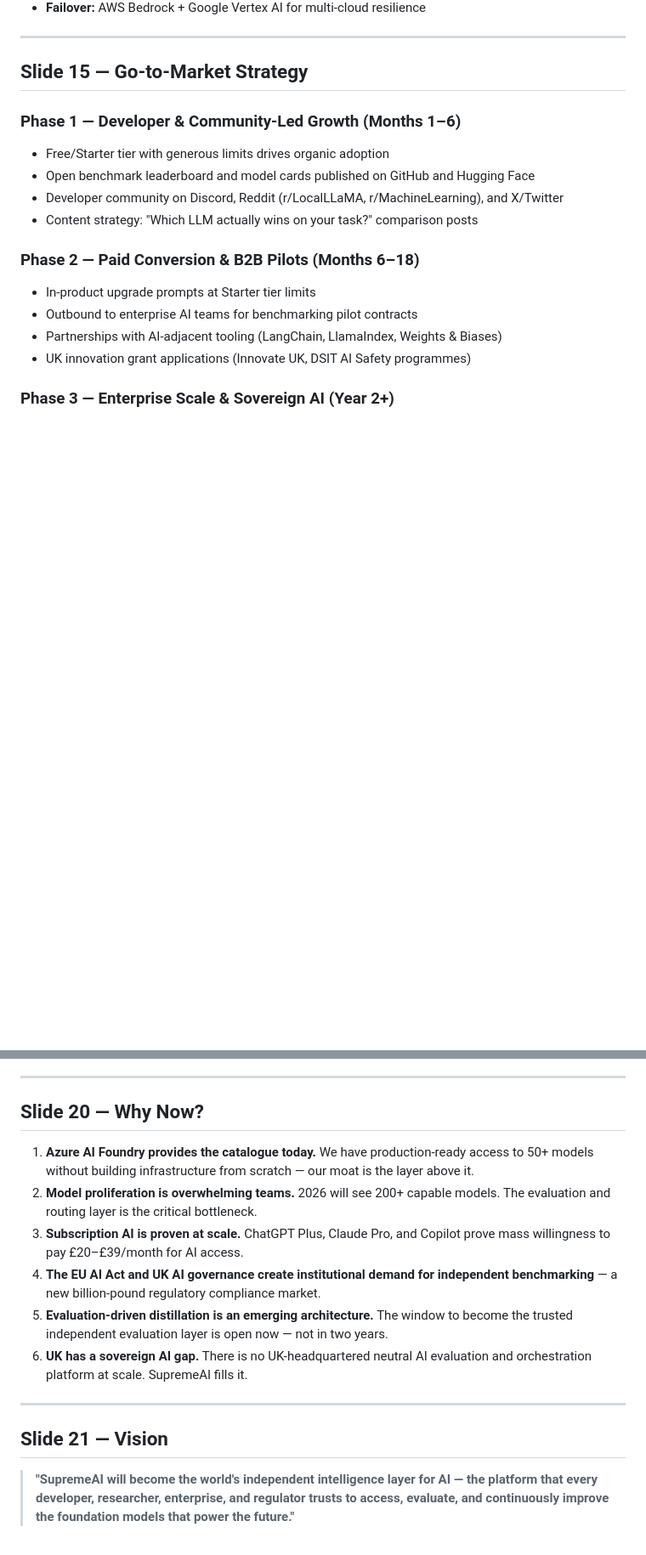
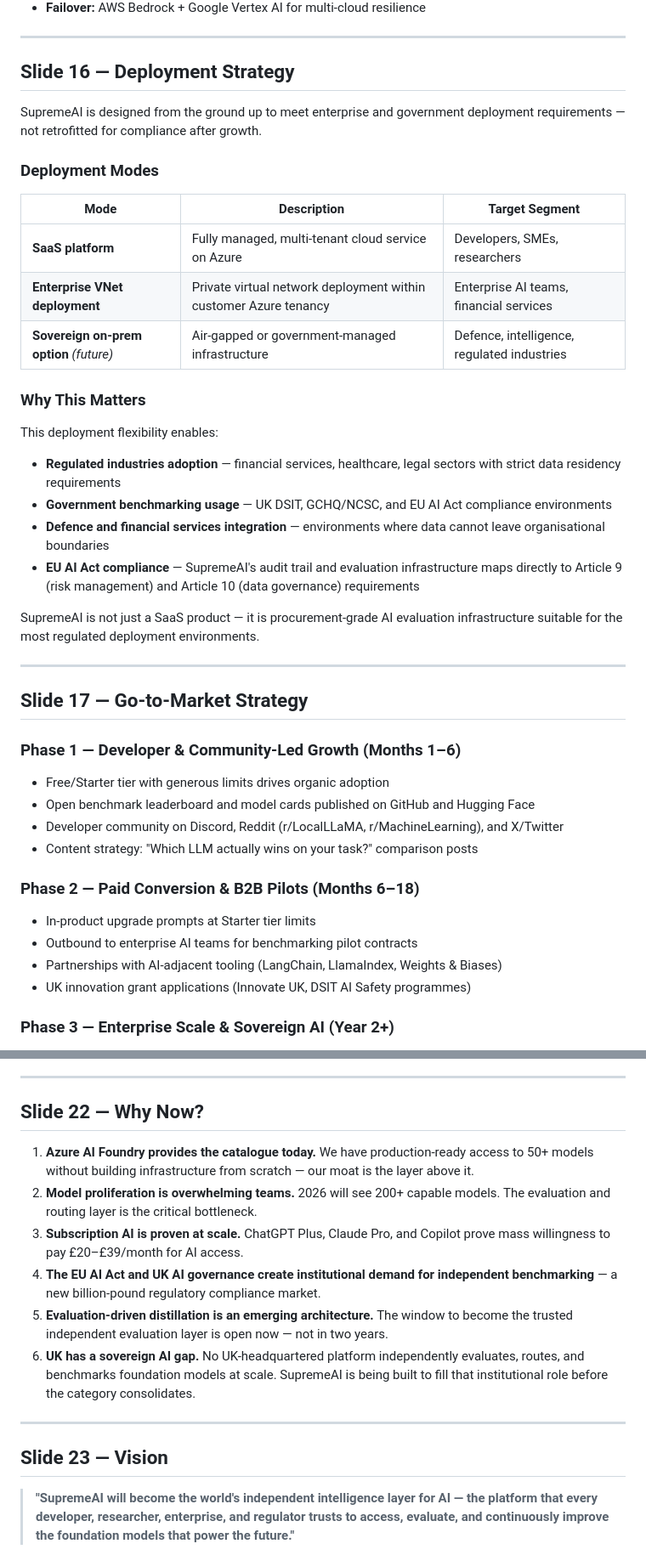
Before and after one commit to orkinosai25-org/supremeai, a Markdown page: docs/pitch-deck.md, 2 parts joined by grey strips. Shown at 85% size. Drawn GitHub-style; blank space fills up the shorter version.

```diff
--- a/docs/pitch-deck.md
+++ b/docs/pitch-deck.md
@@ -382,7 +419,32 @@ No competitor has all six capabilities in one platform. We are building the moat
 
 ---
 
-## Slide 15 — Go-to-Market Strategy
+## Slide 16 — Deployment Strategy
+
+SupremeAI is designed from the ground up to meet enterprise and government deployment requirements — not retrofitted for compliance after growth.
+
+### Deployment Modes
+
+| Mode | Description | Target Segment |
+|------|-------------|----------------|
+| **SaaS platform** | Fully managed, multi-tenant cloud service on Azure | Developers, SMEs, researchers |
+| **Enterprise VNet deployment** | Private virtual network deployment within customer Azure tenancy | Enterprise AI teams, financial services |
+| **Sovereign on-prem option** *(future)* | Air-gapped or government-managed infrastructure | Defence, intelligence, regulated industries |
+
+### Why This Matters
+
+This deployment flexibility enables:
+
+- **Regulated industries adoption** — financial services, healthcare, legal sectors with strict data residency requirements
+- **Government benchmarking usage** — UK DSIT, GCHQ/NCSC, and EU AI Act compliance environments
+- **Defence and financial services integration** — environments where data cannot leave organisational boundaries
+- **EU AI Act compliance** — SupremeAI's audit trail and evaluation infrastructure maps directly to Article 9 (risk management) and Article 10 (data governance) requirements
+
+SupremeAI is not just a SaaS product — it is procurement-grade AI evaluation infrastructure suitable for the most regulated deployment environments.
+
+---
+
+## Slide 17 — Go-to-Market Strategy
 
 ### Phase 1 — Developer & Community-Led Growth (Months 1–6)
 - Free/Starter tier with generous limits drives organic adoption
@@ -487,18 +562,18 @@ This is an **infrastructure and engineering raise** — not a SaaS marketing bud
 
 ---
 
-## Slide 20 — Why Now?
+## Slide 22 — Why Now?
 
 1. **Azure AI Foundry provides the catalogue today.** We have production-ready access to 50+ models without building infrastructure from scratch — our moat is the layer above it.
 2. **Model proliferation is overwhelming teams.** 2026 will see 200+ capable models. The evaluation and routing layer is the critical bottleneck.
 3. **Subscription AI is proven at scale.** ChatGPT Plus, Claude Pro, and Copilot prove mass willingness to pay £20–£39/month for AI access.
 4. **The EU AI Act and UK AI governance create institutional demand for independent benchmarking** — a new billion-pound regulatory compliance market.
 5. **Evaluation-driven distillation is an emerging architecture.** The window to become the trusted independent evaluation layer is open now — not in two years.
-6. **UK has a sovereign AI gap.** There is no UK-headquartered neutral AI evaluation and orchestration platform at scale. SupremeAI fills it.
+6. **UK has a sovereign AI gap.** No UK-headquartered platform independently evaluates, routes, and benchmarks foundation models at scale. SupremeAI is being built to fill that institutional role before the category consolidates.
 
 ---
 
-## Slide 21 — Vision
+## Slide 23 — Vision
 
 > **"SupremeAI will become the world's independent intelligence layer for AI — the platform that every developer, researcher, enterprise, and regulator trusts to access, evaluate, and continuously improve the foundation models that power the future."**
 
```
Also changed, not shown: other parts of docs/pitch-deck.md (+63 -13 lines).
